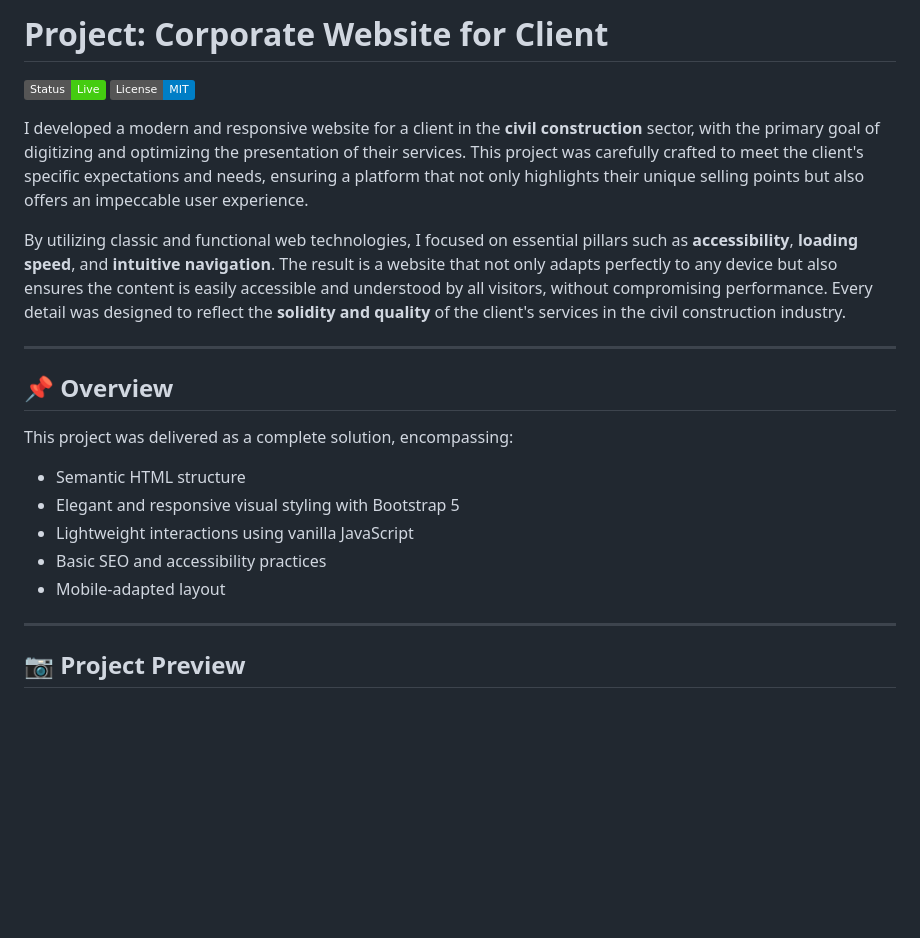
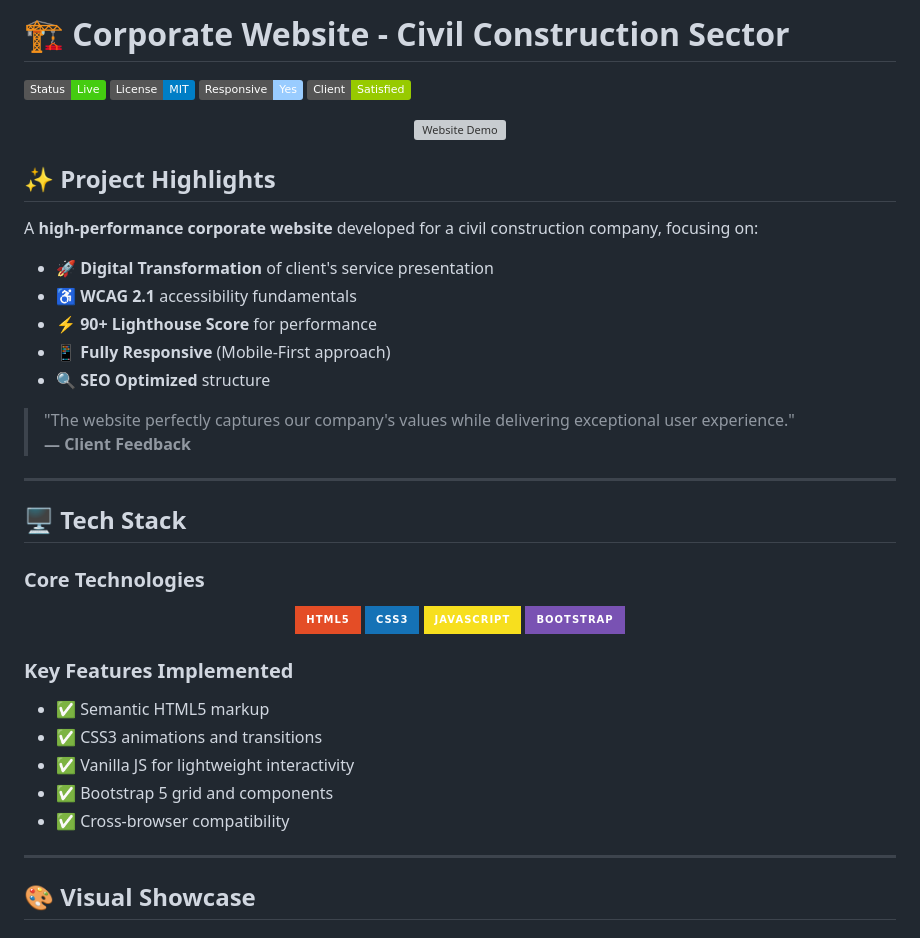
Before and after one commit to soares-alan/celeterra, a Markdown page: README.md, the part around one of its changes. Drawn GitHub-style; badges without logos; blank space fills up the shorter version; grey boxes are pictures that could not be loaded.

```diff
--- a/README.md
+++ b/README.md
@@ -1,23 +1,45 @@
-# Project: Corporate Website for Client
-![Status](https://img.shields.io/badge/Status-Live-brightgreen) ![License](https://img.shields.io/badge/License-MIT-blue)
+# 🏗️ Corporate Website - Civil Construction Sector
+![Status](https://img.shields.io/badge/Status-Live-brightgreen)
+![License](https://img.shields.io/badge/License-MIT-blue)
+![Responsive](https://img.shields.io/badge/Responsive-Yes-9cf)
+![Client](https://img.shields.io/badge/Client-Satisfied-green)
 
-I developed a modern and responsive website for a client in the **civil construction** sector, with the primary goal of digitizing and optimizing the presentation of their services. This project was carefully crafted to meet the client's specific expectations and needs, ensuring a platform that not only highlights their unique selling points but also offers an impeccable user experience.
+<div align="center">
+  <img src="https://i.imgur.com/dfUSFRi.gif" width="80%" alt="Website Demo" style="border-radius:12px;box-shadow:0 8px 16px rgba(0,0,0,0.15);"/>
+</div>
 
-By utilizing classic and functional web technologies, I focused on essential pillars such as **accessibility**, **loading speed**, and **intuitive navigation**. The result is a website that not only adapts perfectly to any device but also ensures the content is easily accessible and understood by all visitors, without compromising performance. Every detail was designed to reflect the **solidity and quality** of the client's services in the civil construction industry.
+## ✨ Project Highlights
+A **high-performance corporate website** developed for a civil construction company, focusing on:
+
+- 🚀 **Digital Transformation** of client's service presentation
+- ♿ **WCAG 2.1** accessibility fundamentals
+- ⚡ **90+ Lighthouse Score** for performance
+- 📱 **Fully Responsive** (Mobile-First approach)
+- 🔍 **SEO Optimized** structure
+
+> "The website perfectly captures our company's values while delivering exceptional user experience."
+> **— Client Feedback**
 
 ---
 
-## 📌 Overview
+## 🖥️ Tech Stack
 
-This project was delivered as a complete solution, encompassing:
+### Core Technologies
+<div align="center">
+  <img src="https://img.shields.io/badge/HTML5-E44D26?style=for-the-badge&logo=html5&logoColor=white" alt="HTML5"/>
+  <img src="https://img.shields.io/badge/CSS3-1572B6?style=for-the-badge&logo=css3&logoColor=white" alt="CSS3"/>
+  <img src="https://img.shields.io/badge/JavaScript-F7DF1E?style=for-the-badge&logo=javascript&logoColor=black" alt="JavaScript"/>
+  <img src="https://img.shields.io/badge/Bootstrap-7952B3?style=for-the-badge&logo=bootstrap&logoColor=white" alt="Bootstrap"/>
+</div>
 
-- Semantic HTML structure
-- Elegant and responsive visual styling with Bootstrap 5
-- Lightweight interactions using vanilla JavaScript
-- Basic SEO and accessibility practices
-- Mobile-adapted layout
+### Key Features Implemented
+- ✅ Semantic HTML5 markup
+- ✅ CSS3 animations and transitions
+- ✅ Vanilla JS for lightweight interactivity
+- ✅ Bootstrap 5 grid and components
+- ✅ Cross-browser compatibility
 
 ---
 
-## 📷 Project Preview
+## 🎨 Visual Showcase
 
```
Also changed, not shown: other parts of README.md (+66 -93 lines).
